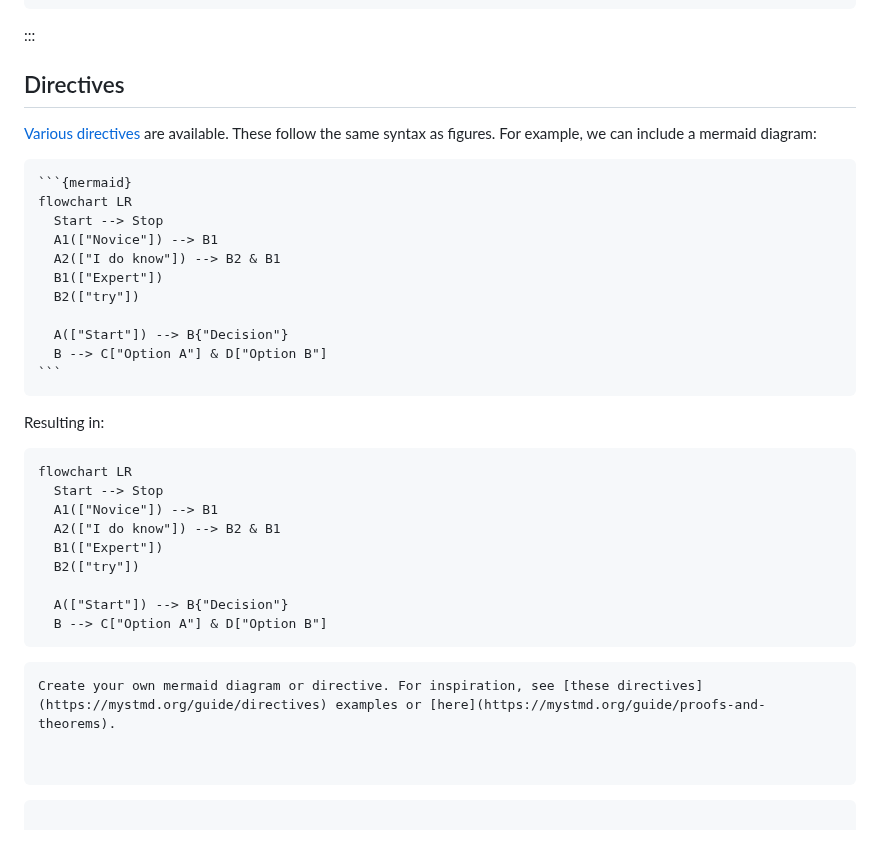
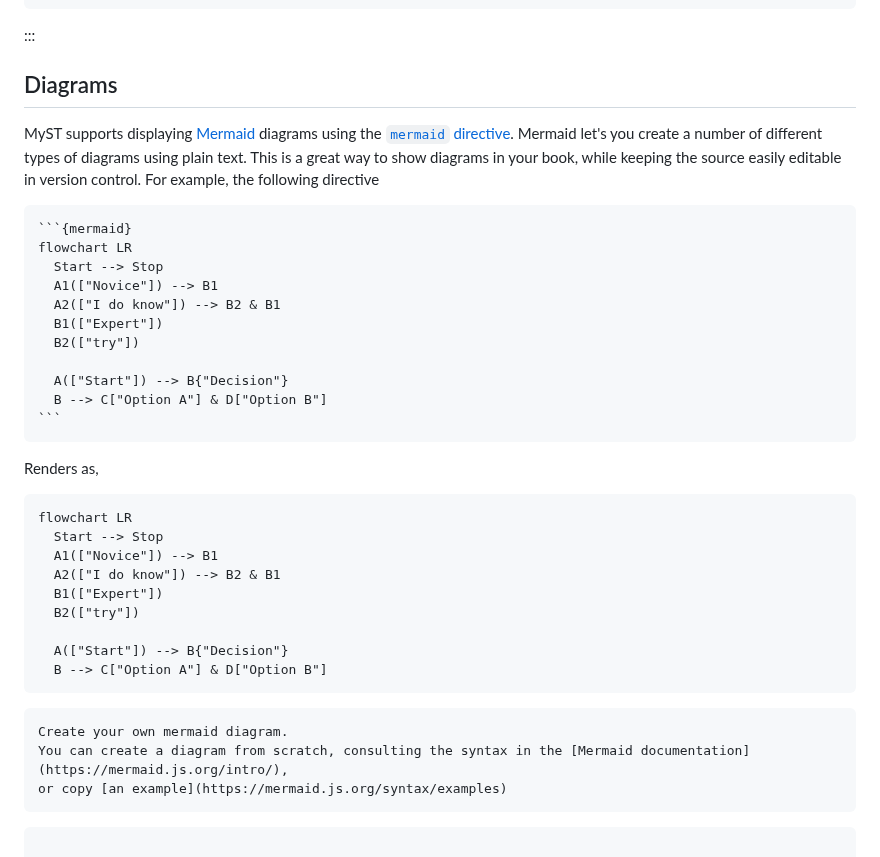
Before and after one commit to rlanzafame/test_push_workshop_template, a Markdown page: content/lessons/2_nextstep.md, the part around one of its changes. Drawn GitHub-style.

Commit message:
Update diagrams exercise

`````diff
--- a/content/lessons/2_nextstep.md
+++ b/content/lessons/2_nextstep.md
@@ -192,9 +192,12 @@ def fib(n):
 ```
 :::
 
-## Directives
+## Diagrams
 
-[Various directives](https://mystmd.org/guide/directives) are available. These follow the same syntax as figures. For example, we can include a mermaid diagram:
+MyST supports displaying [Mermaid](https://mermaid.js.org/) diagrams using the [`mermaid` directive](xref:myst-guide/diagrams).
+Mermaid let's you create a number of different types of diagrams using plain text.
+This is a great way to show diagrams in your book, while keeping the source easily editable in version control.
+For example, the following directive
 
 ````markdown
 ```{mermaid}
@@ -210,7 +213,7 @@ flowchart LR
 ```
 ````
 
-Resulting in:
+Renders as,
 
 ```{mermaid}
 flowchart LR
@@ -224,8 +227,8 @@ flowchart LR
   B --> C["Option A"] & D["Option B"]
 ```
 
-```{exercise} Create your own directive
-Create your own mermaid diagram or directive. For inspiration, see [these directives](https://mystmd.org/guide/directives) examples or [here](https://mystmd.org/guide/proofs-and-theorems).
-
-
+```{exercise} Create a diagram
+Create your own mermaid diagram.
+You can create a diagram from scratch, consulting the syntax in the [Mermaid documentation](https://mermaid.js.org/intro/),
+or copy [an example](https://mermaid.js.org/syntax/examples)
 ```
`````
Also changed, not shown: other parts of content/lessons/2_nextstep.md (+0 -1 lines).
